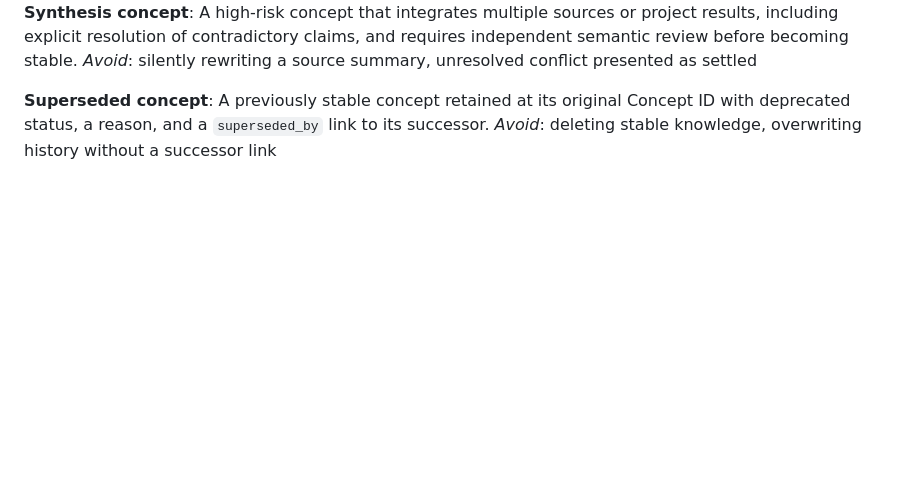
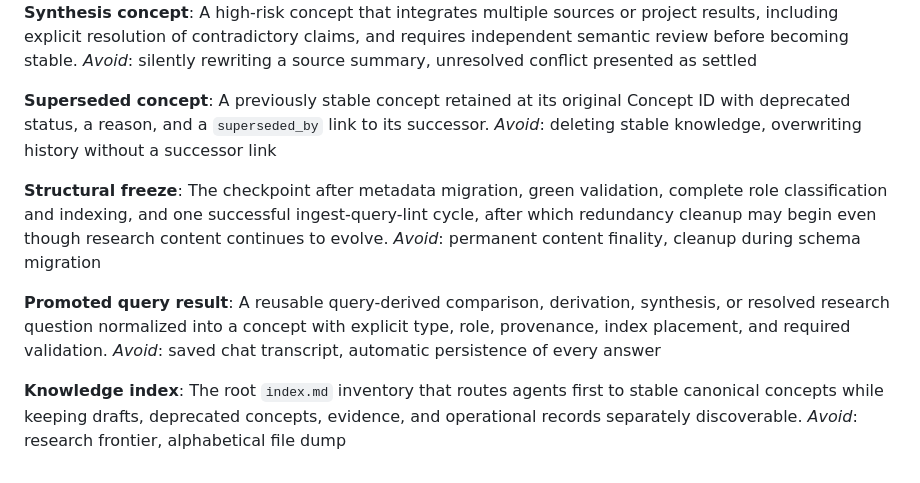
Before and after one commit to razvan-tanase/SmartDCA-Research, a Markdown page: CONTEXT.md, the part around the change. Rendered like a GitHub page; blank space fills up the shorter version.

Commit message:
Define LLM-Wiki operating vocabulary

```diff
--- a/CONTEXT.md
+++ b/CONTEXT.md
@@ -149,3 +149,15 @@ _Avoid_: silently rewriting a source summary, unresolved conflict presented as s
 **Superseded concept**:
 A previously stable concept retained at its original Concept ID with deprecated status, a reason, and a `superseded_by` link to its successor.
 _Avoid_: deleting stable knowledge, overwriting history without a successor link
+
+**Structural freeze**:
+The checkpoint after metadata migration, green validation, complete role classification and indexing, and one successful ingest-query-lint cycle, after which redundancy cleanup may begin even though research content continues to evolve.
+_Avoid_: permanent content finality, cleanup during schema migration
+
+**Promoted query result**:
+A reusable query-derived comparison, derivation, synthesis, or resolved research question normalized into a concept with explicit type, role, provenance, index placement, and required validation.
+_Avoid_: saved chat transcript, automatic persistence of every answer
+
+**Knowledge index**:
+The root `index.md` inventory that routes agents first to stable canonical concepts while keeping drafts, deprecated concepts, evidence, and operational records separately discoverable.
+_Avoid_: research frontier, alphabetical file dump
```
